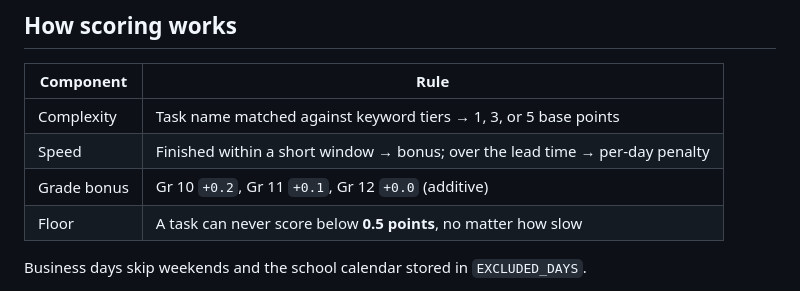
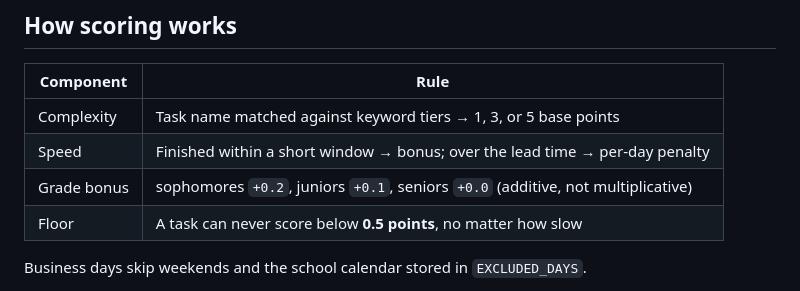
Before and after one commit to destabilized/task-leaderboard, a Markdown page: README.md, the part around the change. Rendered like a GitHub page.

Commit message:
adjusted readme file

```diff
--- a/README.md
+++ b/README.md
@@ -16,7 +16,7 @@ A live task leaderboard for the MVTHS Engineering shop. Completed tasks are trac
 | --- | --- |
 | Complexity | Task name matched against keyword tiers → 1, 3, or 5 base points |
 | Speed | Finished within a short window → bonus; over the lead time → per-day penalty |
-| Grade bonus | Gr 10 `+0.2`, Gr 11 `+0.1`, Gr 12 `+0.0` (additive) |
+| Grade bonus |  sophomores `+0.2`, juniors `+0.1`, seniors `+0.0` (additive, not multiplicative) |
 | Floor | A task can never score below **0.5 points**, no matter how slow |
 
 Business days skip weekends and the school calendar stored in `EXCLUDED_DAYS`.
```
